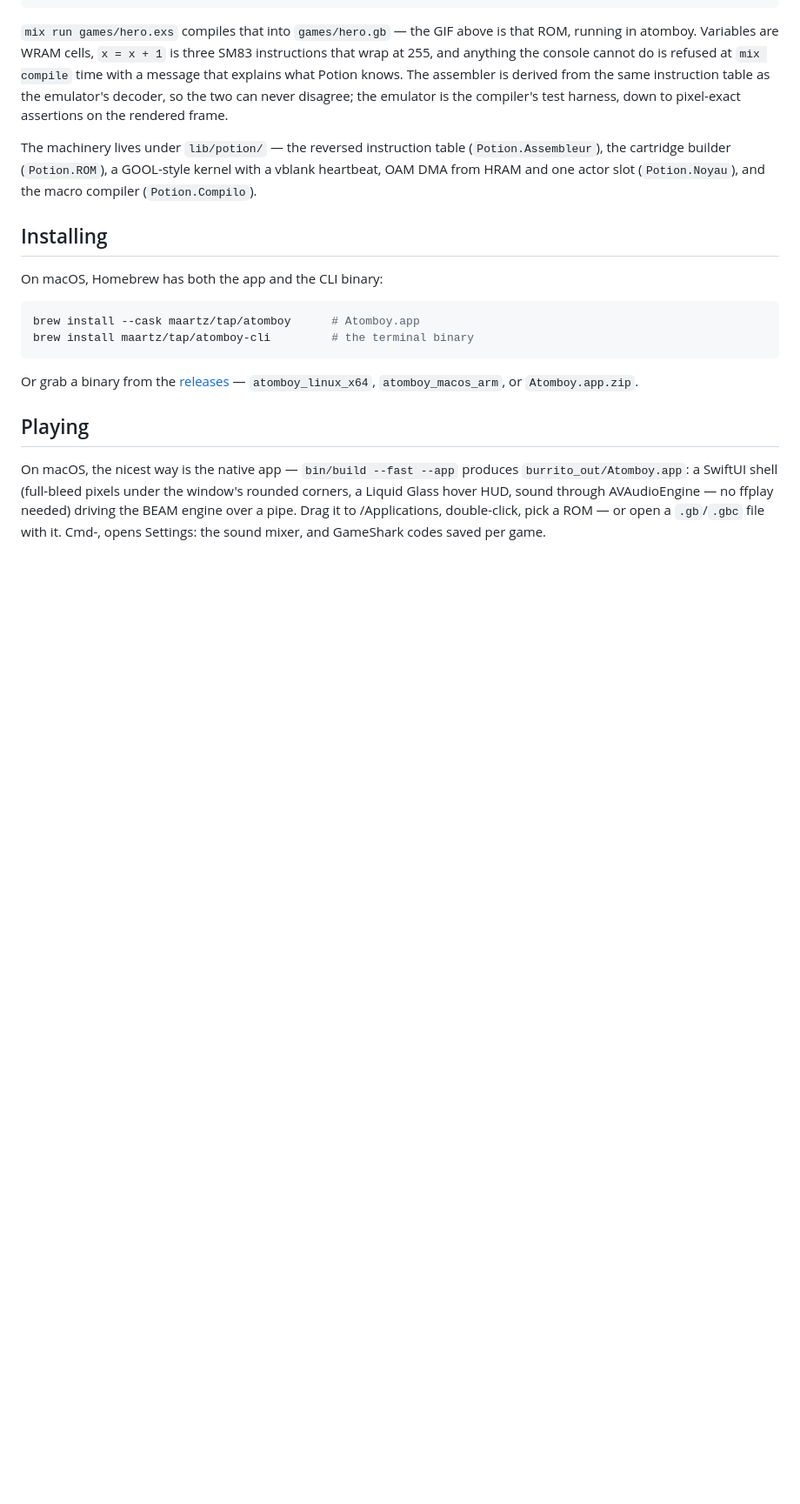
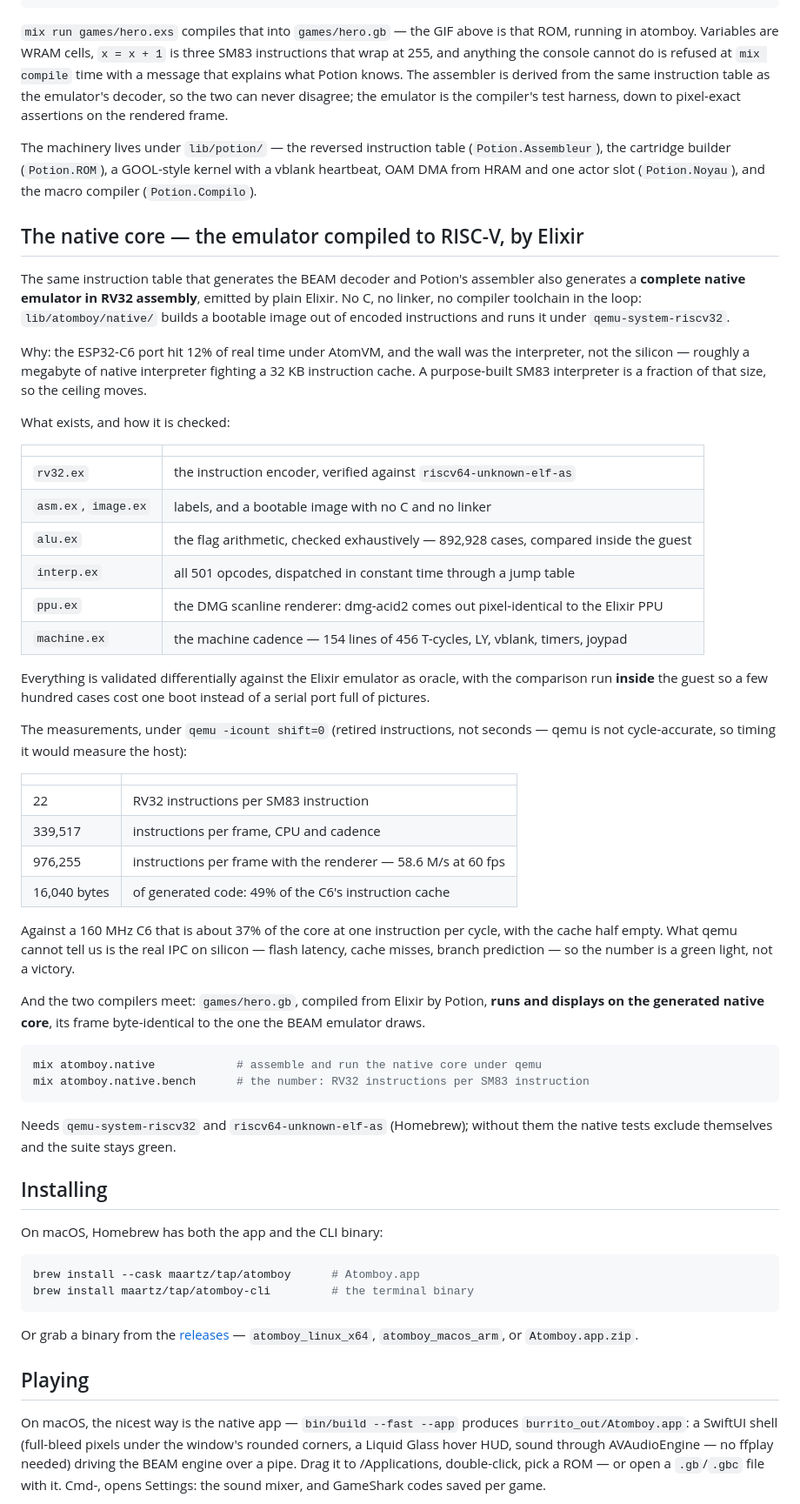
Before and after one commit to Maartz/atomboy, a Markdown page: README.md, the part around one of its changes. Shown at 87% size. Rendered like a GitHub page; blank space fills up the shorter version.

Commit message:
README: the third compiler, and the ESP32 verdict revised
The repo generates a BEAM decoder, a Game Boy cartridge and now a
native RV32 emulator from the same instruction table -- the README
documented one of the three. The native section carries the real
measurements (976,255 instructions per rendered frame, 16,040 bytes of
code, 49% of the C6's icache) and says plainly what qemu cannot know:
the IPC on silicon. The AtomVM heritage section no longer files the
microcontroller away as a curiosity -- the diagnosis it ends on is
exactly what the native core acts on.

````diff
--- a/README.md
+++ b/README.md
@@ -80,6 +80,63 @@ The machinery lives under `lib/potion/` — the reversed instruction
 table (`Potion.Assembleur`), the cartridge builder (`Potion.ROM`), a
 GOOL-style kernel with a vblank heartbeat, OAM DMA from HRAM and one
 actor slot (`Potion.Noyau`), and the macro compiler (`Potion.Compilo`).
+
+## The native core — the emulator compiled to RISC-V, by Elixir
+
+The same instruction table that generates the BEAM decoder and Potion's
+assembler also generates a **complete native emulator in RV32
+assembly**, emitted by plain Elixir. No C, no linker, no compiler
+toolchain in the loop: `lib/atomboy/native/` builds a bootable image
+out of encoded instructions and runs it under `qemu-system-riscv32`.
+
+Why: the ESP32-C6 port hit 12% of real time under AtomVM, and the wall
+was the interpreter, not the silicon — roughly a megabyte of native
+interpreter fighting a 32 KB instruction cache. A purpose-built SM83
+interpreter is a fraction of that size, so the ceiling moves.
+
+What exists, and how it is checked:
+
+| | |
+|---|---|
+| `rv32.ex` | the instruction encoder, verified against `riscv64-unknown-elf-as` |
+| `asm.ex`, `image.ex` | labels, and a bootable image with no C and no linker |
+| `alu.ex` | the flag arithmetic, checked exhaustively — 892,928 cases, compared inside the guest |
+| `interp.ex` | all 501 opcodes, dispatched in constant time through a jump table |
+| `ppu.ex` | the DMG scanline renderer: dmg-acid2 comes out pixel-identical to the Elixir PPU |
+| `machine.ex` | the machine cadence — 154 lines of 456 T-cycles, LY, vblank, timers, joypad |
+
+Everything is validated differentially against the Elixir emulator as
+oracle, with the comparison run **inside** the guest so a few hundred
+cases cost one boot instead of a serial port full of pictures.
+
+The measurements, under `qemu -icount shift=0` (retired instructions,
+not seconds — qemu is not cycle-accurate, so timing it would measure
+the host):
+
+| | |
+|---|---|
+| 22 | RV32 instructions per SM83 instruction |
+| 339,517 | instructions per frame, CPU and cadence |
+| 976,255 | instructions per frame with the renderer — 58.6 M/s at 60 fps |
+| 16,040 bytes | of generated code: 49% of the C6's instruction cache |
+
+Against a 160 MHz C6 that is about 37% of the core at one instruction
+per cycle, with the cache half empty. What qemu cannot tell us is the
+real IPC on silicon — flash latency, cache misses, branch prediction —
+so the number is a green light, not a victory.
+
+And the two compilers meet: `games/hero.gb`, compiled from Elixir by
+Potion, **runs and displays on the generated native core**, its frame
+byte-identical to the one the BEAM emulator draws.
+
+```sh
+mix atomboy.native            # assemble and run the native core under qemu
+mix atomboy.native.bench      # the number: RV32 instructions per SM83 instruction
+```
+
+Needs `qemu-system-riscv32` and `riscv64-unknown-elf-as` (Homebrew);
+without them the native tests exclude themselves and the suite stays
+green.
 
 ## Installing
 
````
Also changed, not shown: other parts of README.md (+7 -3 lines).
